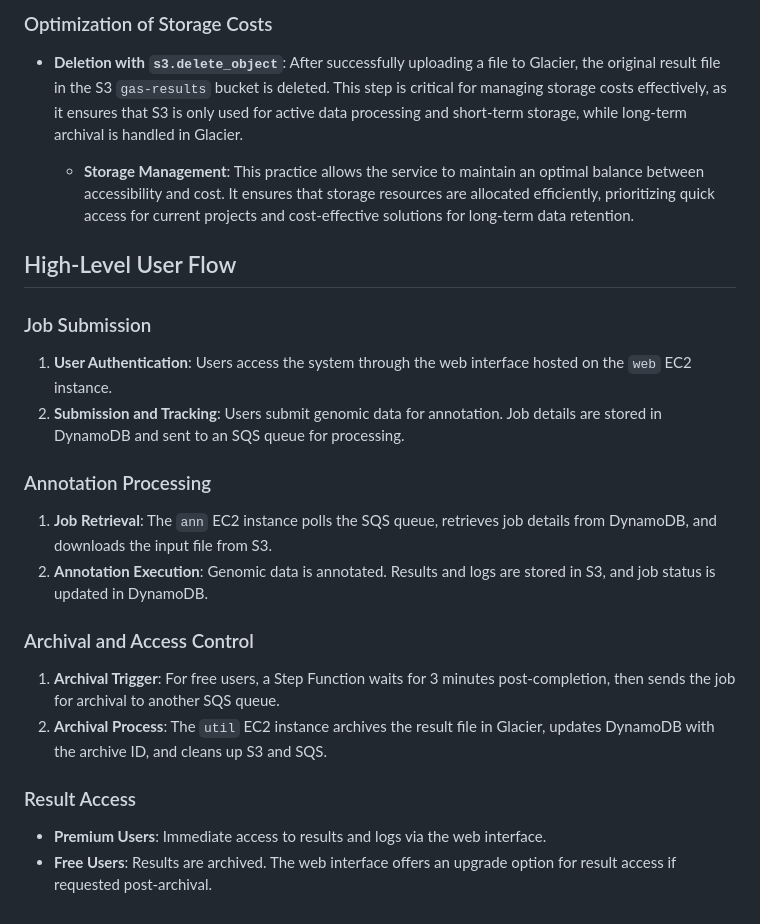
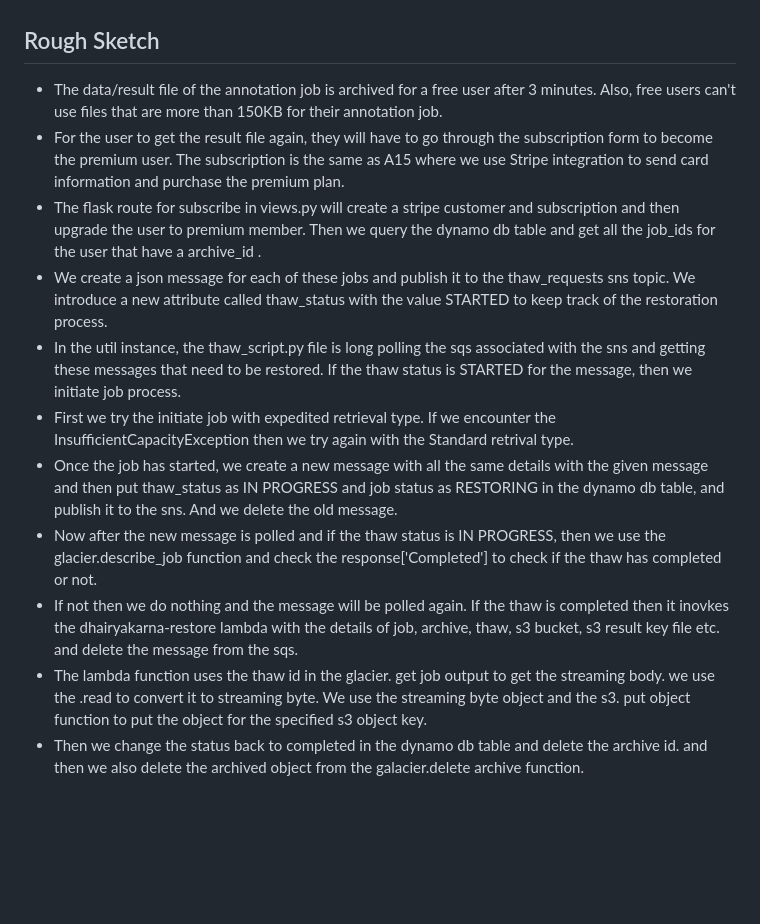
Before and after one commit to DhairyaKarna/Genomics-Cloud-SaaS-Platform, a Markdown page: README.md, the part around one of its changes. GitHub-like rendering; blank space fills up the shorter version.

Commit message:
A16 - Final Submission

```diff
--- a/README.md
+++ b/README.md
@@ -53,29 +29,12 @@ The archive service employs a comprehensive approach to handle and archive resul
-### Optimization of Storage Costs
-
-- **Deletion with `s3.delete_object`**: After successfully uploading a file to Glacier, the original result file in the S3 `gas-results` bucket is deleted. This step is critical for managing storage costs effectively, as it ensures that S3 is only used for active data processing and short-term storage, while long-term archival is handled in Glacier.
-
-  - **Storage Management**: This practice allows the service to maintain an optimal balance between accessibility and cost. It ensures that storage resources are allocated efficiently, prioritizing quick access for current projects and cost-effective solutions for long-term data retention.
-
-
-
-## High-Level User Flow
-
-### Job Submission
-
-1. **User Authentication**: Users access the system through the web interface hosted on the `web` EC2 instance.
-2. **Submission and Tracking**: Users submit genomic data for annotation. Job details are stored in DynamoDB and sent to an SQS queue for processing.
-
-### Annotation Processing
-
-1. **Job Retrieval**: The `ann` EC2 instance polls the SQS queue, retrieves job details from DynamoDB, and downloads the input file from S3.
-2. **Annotation Execution**: Genomic data is annotated. Results and logs are stored in S3, and job status is updated in DynamoDB.
-
-### Archival and Access Control
-
-1. **Archival Trigger**: For free users, a Step Function waits for 3 minutes post-completion, then sends the job for archival to another SQS queue.
-2. **Archival Process**: The `util` EC2 instance archives the result file in Glacier, updates DynamoDB with the archive ID, and cleans up S3 and SQS.
-
-### Result Access
-
-- **Premium Users**: Immediate access to results and logs via the web interface.
-- **Free Users**: Results are archived. The web interface offers an upgrade option for result access if requested post-archival.
+## Rough Sketch
+- The data/result file of the annotation job is archived for a free user after 3 minutes. Also, free users can't use files that are more than 150KB for their annotation job.
+- For the user to get the result file again, they will have to go through the subscription form to become the premium user.  The subscription is the same as A15 where we use Stripe integration to send card information and purchase the premium plan.
+- The flask route for subscribe in views.py will create a stripe customer and subscription and then upgrade the user to premium member. Then we query the dynamo db table and get all the job_ids for the user that have a archive_id .
+- We create a json message for each of these jobs and publish it to the thaw_requests sns topic. We introduce a new attribute called thaw_status with the value STARTED to keep track of the restoration process.
+- In the util instance, the thaw_script.py file is long polling the sqs associated with the sns and getting these messages that need to be restored. If the thaw status is STARTED for the message, then we initiate job process.
+- First we try the initiate job with expedited retrieval type. If we encounter the InsufficientCapacityException then we try again with the Standard retrival type.
+- Once the job has started, we create a new message with all the same details with the given message and then put thaw_status as IN PROGRESS and job status as RESTORING in the dynamo db table, and publish it to the sns. And we delete the old message.
+- Now after the new message is polled and if the thaw status is IN PROGRESS, then we use the glacier.describe_job function and check the response['Completed'] to check if the thaw has completed or not.
+- If not then we do nothing and the message will be polled again. If the thaw is completed  then it inovkes the dhairyakarna-restore lambda with the details of job, archive, thaw, s3 bucket, s3 result key file etc. and delete the message from the sqs.
+- The lambda function uses the thaw id in the glacier. get job output to get the streaming body. we use the .read to convert it to streaming byte. We use the streaming byte object and the s3. put object function to put the object for the specified s3 object key.
+- Then we change the status back to completed in the dynamo db table and delete the archive id. and then we also delete the archived object from the galacier.delete archive function.
```
Also changed, not shown: other parts of README.md (+19 -43 lines).
